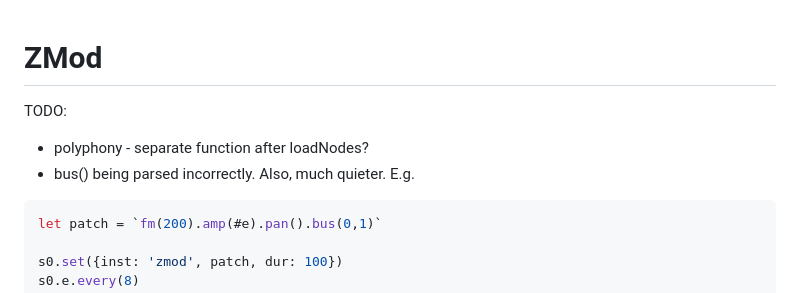
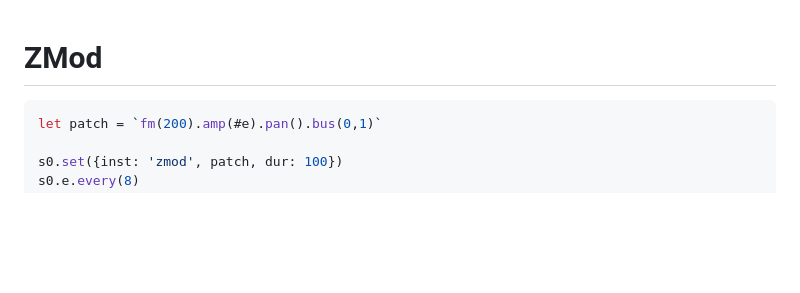
Before and after one commit to cephasteom/ZMod, a Markdown page: README.md, the part around the change. GitHub-like rendering; blank space fills up the shorter version.

Commit message:
main: release 1

````diff
--- a/README.md
+++ b/README.md
@@ -1,8 +1,4 @@
 # ZMod
-TODO:
-
-* polyphony - separate function after loadNodes?
-* bus() being parsed incorrectly. Also, much quieter. E.g.
 ```ts
 let patch = `fm(200).amp(#e).pan().bus(0,1)`
 
````
